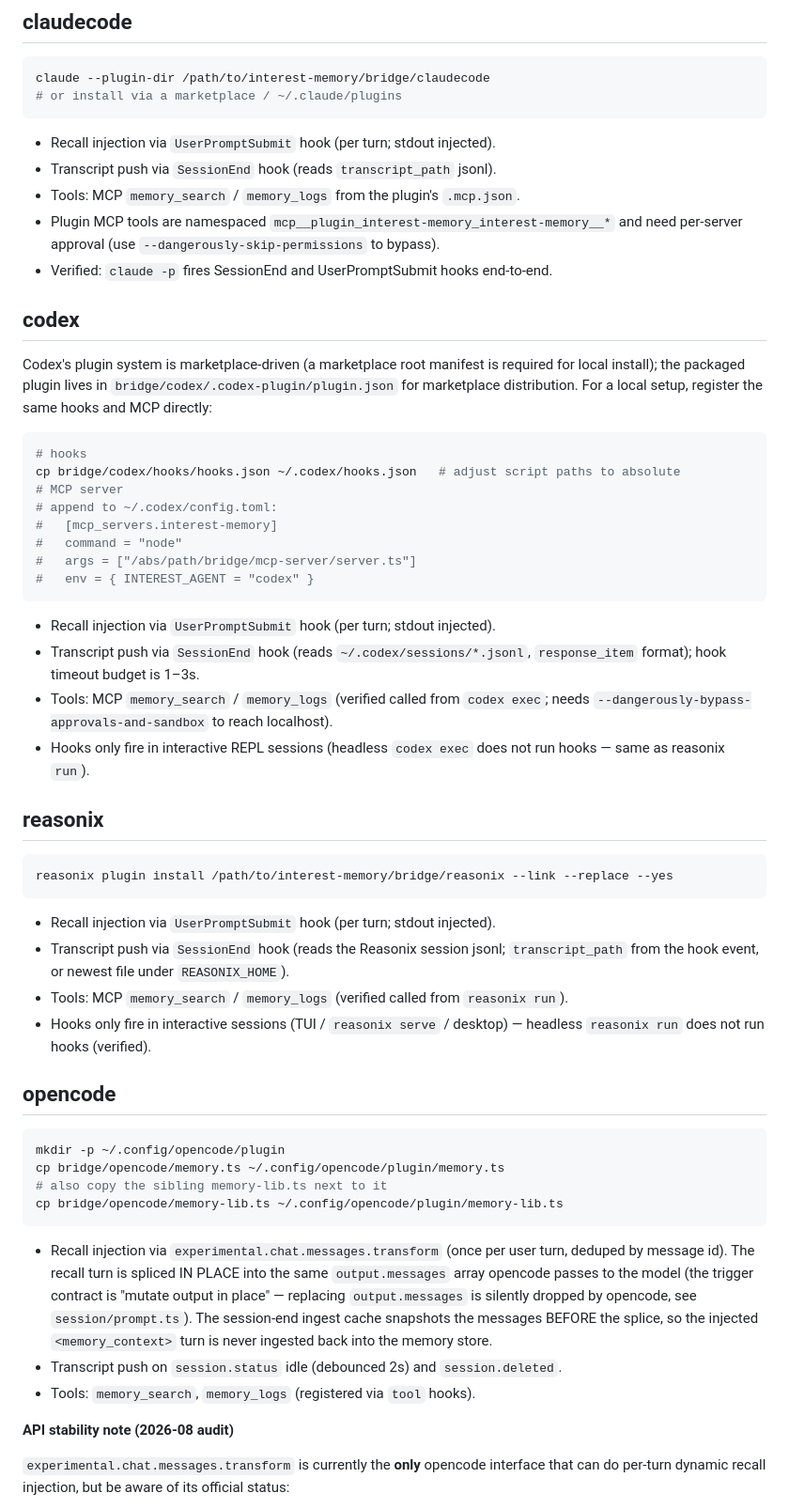
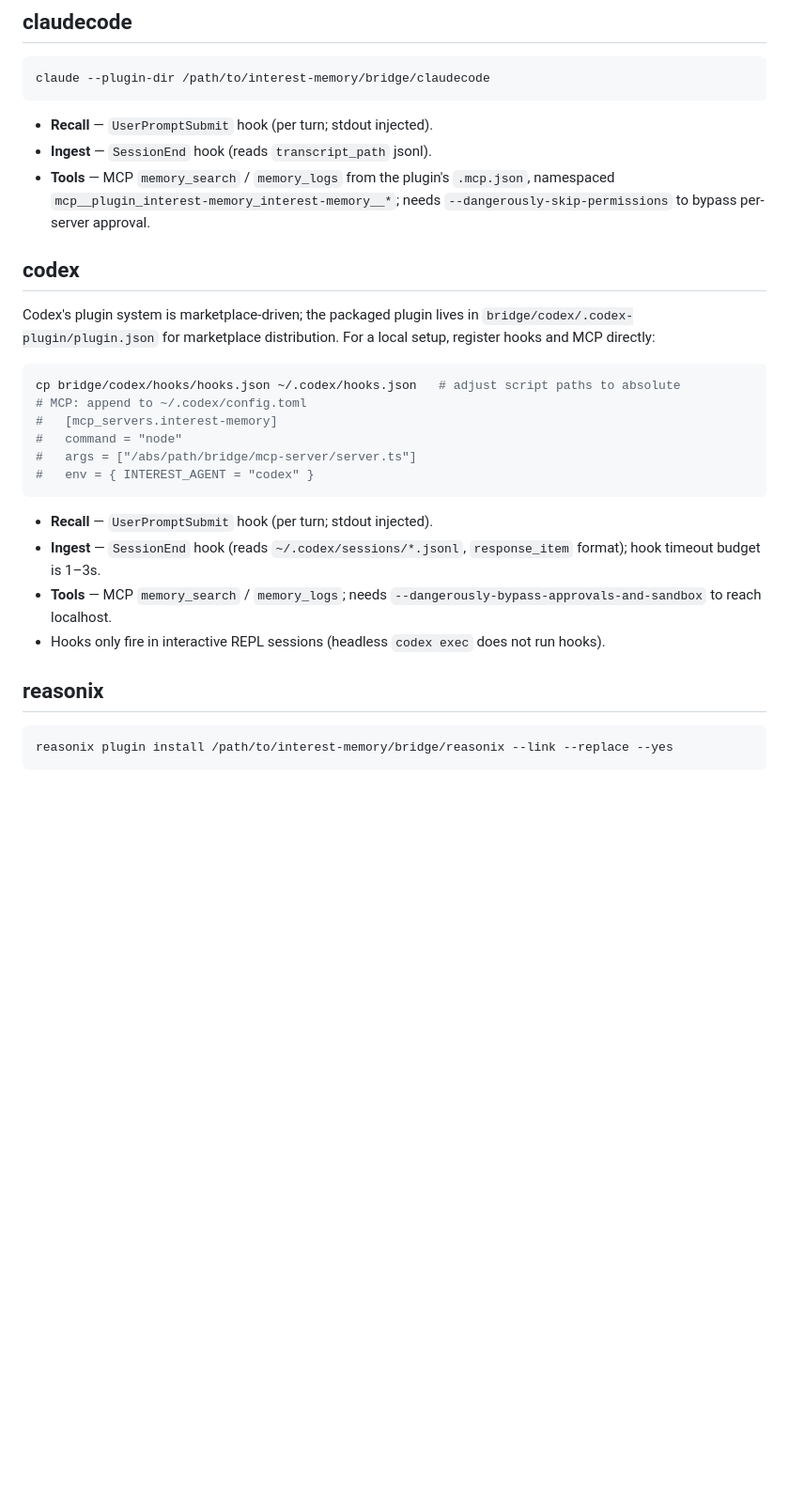
Before and after one commit to djasdh/interest-memory, a Markdown page: bridge/README.md, the part around one of its changes. Shown at 94% size. Rendered like a GitHub page; blank space fills up the shorter version.

Commit message:
docs(bridge): simplify README to integration interface + implementation only

````diff
--- a/bridge/README.md
+++ b/bridge/README.md
@@ -61,41 +132,36 @@ Note: `server.ts` uses the SDK 1.30 `registerTool(name, config, cb)` signature
 
 ```bash
 claude --plugin-dir /path/to/interest-memory/bridge/claudecode
-# or install via a marketplace / ~/.claude/plugins
 ```
 
-- Recall injection via `UserPromptSubmit` hook (per turn; stdout injected).
-- Transcript push via `SessionEnd` hook (reads `transcript_path` jsonl).
-- Tools: MCP `memory_search` / `memory_logs` from the plugin's `.mcp.json`.
-- Plugin MCP tools are namespaced `mcp__plugin_interest-memory_interest-memory__*`
-  and need per-server approval (use `--dangerously-skip-permissions` to bypass).
-- Verified: `claude -p` fires SessionEnd and UserPromptSubmit hooks end-to-end.
+- **Recall** — `UserPromptSubmit` hook (per turn; stdout injected).
+- **Ingest** — `SessionEnd` hook (reads `transcript_path` jsonl).
+- **Tools** — MCP `memory_search` / `memory_logs` from the plugin's `.mcp.json`,
+  namespaced `mcp__plugin_interest-memory_interest-memory__*`; needs
+  `--dangerously-skip-permissions` to bypass per-server approval.
 
 ## codex
 
-Codex's plugin system is marketplace-driven (a marketplace root manifest is
-required for local install); the packaged plugin lives in
+Codex's plugin system is marketplace-driven; the packaged plugin lives in
 `bridge/codex/.codex-plugin/plugin.json` for marketplace distribution. For a
-local setup, register the same hooks and MCP directly:
+local setup, register hooks and MCP directly:
 
 ```bash
-# hooks
 cp bridge/codex/hooks/hooks.json ~/.codex/hooks.json   # adjust script paths to absolute
-# MCP server
-# append to ~/.codex/config.toml:
+# MCP: append to ~/.codex/config.toml
 #   [mcp_servers.interest-memory]
 #   command = "node"
 #   args = ["/abs/path/bridge/mcp-server/server.ts"]
 #   env = { INTEREST_AGENT = "codex" }
 ```
 
-- Recall injection via `UserPromptSubmit` hook (per turn; stdout injected).
-- Transcript push via `SessionEnd` hook (reads `~/.codex/sessions/*.jsonl`,
+- **Recall** — `UserPromptSubmit` hook (per turn; stdout injected).
+- **Ingest** — `SessionEnd` hook (reads `~/.codex/sessions/*.jsonl`,
   `response_item` format); hook timeout budget is 1–3s.
-- Tools: MCP `memory_search` / `memory_logs` (verified called from `codex exec`;
-  needs `--dangerously-bypass-approvals-and-sandbox` to reach localhost).
+- **Tools** — MCP `memory_search` / `memory_logs`; needs
+  `--dangerously-bypass-approvals-and-sandbox` to reach localhost.
 - Hooks only fire in interactive REPL sessions (headless `codex exec` does not
-  run hooks — same as reasonix `run`).
+  run hooks).
 
 ## reasonix
 
@@ -103,36 +169,3 @@ cp bridge/codex/hooks/hooks.json ~/.codex/hooks.json   # adjust script paths to
 reasonix plugin install /path/to/interest-memory/bridge/reasonix --link --replace --yes
 ```
 
-- Recall injection via `UserPromptSubmit` hook (per turn; stdout injected).
-- Transcript push via `SessionEnd` hook (reads the Reasonix session jsonl;
-  `transcript_path` from the hook event, or newest file under
-  `REASONIX_HOME`).
-- Tools: MCP `memory_search` / `memory_logs` (verified called from `reasonix run`).
-- Hooks only fire in interactive sessions (TUI / `reasonix serve` / desktop) —
-  headless `reasonix run` does not run hooks (verified).
-
-## opencode
-
-```bash
-mkdir -p ~/.config/opencode/plugin
-cp bridge/opencode/memory.ts ~/.config/opencode/plugin/memory.ts
-# also copy the sibling memory-lib.ts next to it
-cp bridge/opencode/memory-lib.ts ~/.config/opencode/plugin/memory-lib.ts
-```
-
-- Recall injection via `experimental.chat.messages.transform` (once per user
-  turn, deduped by message id). The recall turn is spliced IN PLACE into the
-  same `output.messages` array opencode passes to the model (the trigger
-  contract is "mutate output in place" — replacing `output.messages` is
-  silently dropped by opencode, see `session/prompt.ts`). The session-end
-  ingest cache snapshots the messages BEFORE the splice, so the injected
-  `<memory_context>` turn is never ingested back into the memory store.
-- Transcript push on `session.status` idle (debounced 2s) and `session.deleted`.
-- Tools: `memory_search`, `memory_logs` (registered via `tool` hooks).
-
-**API stability note (2026-08 audit)**
-
-`experimental.chat.messages.transform` is currently the **only** opencode
-interface that can do per-turn dynamic recall injection, but be aware of its
-official status:
-
````
Also changed, not shown: other parts of bridge/README.md (+89 -133 lines).
